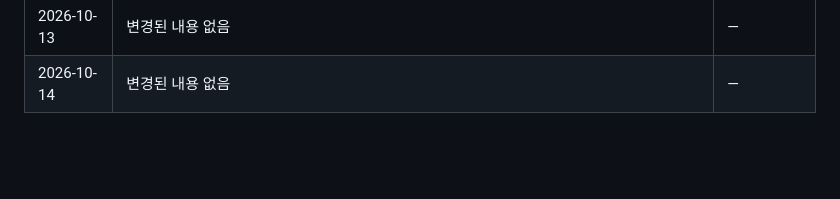
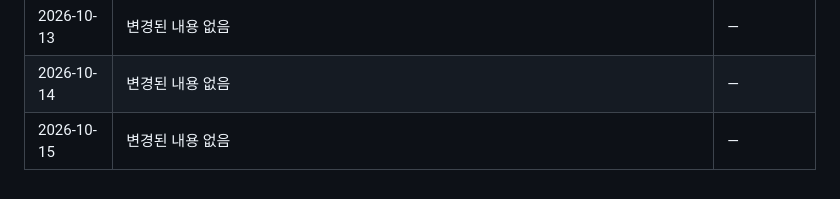
Before and after one commit to shinheegon/law-tattoo-monitor, a Markdown page: 반영구_문신_법령_모니터링_마스터.md, the part around one of its changes. GitHub-like rendering; blank space fills up the shorter version.

```diff
--- a/반영구_문신_법령_모니터링_마스터.md
+++ b/반영구_문신_법령_모니터링_마스터.md
@@ -431,3 +431,4 @@
 | 2026-10-12 | 변경된 내용 없음 | — |
 | 2026-10-13 | 변경된 내용 없음 | — |
 | 2026-10-14 | 변경된 내용 없음 | — |
+| 2026-10-15 | 변경된 내용 없음 | — |
```
Also changed, not shown: other parts of 반영구_문신_법령_모니터링_마스터.md (+1 -1 lines).
